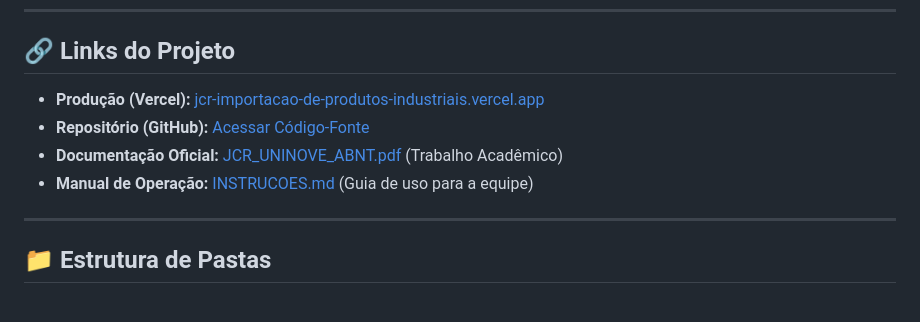
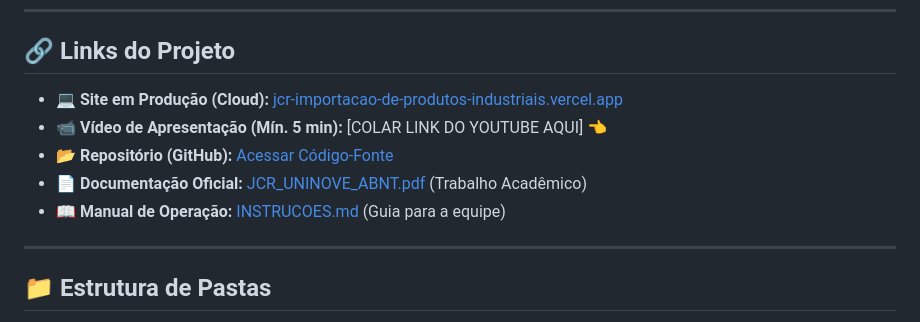
Before and after one commit to LuisGustavoCassioli/PROJETO-2026--5-SEMESTRE---JCR-IMPORTA-O-DE-PRODUTOS-INDUSTRIAIS, a Markdown page: README.md, the part around the change. Rendered like a GitHub page.

Commit message:
new additions

```diff
--- a/README.md
+++ b/README.md
@@ -87,10 +87,11 @@ npm run build
 
 ## 🔗 Links do Projeto
 
-- **Produção (Vercel):** [jcr-importacao-de-produtos-industriais.vercel.app](https://jcr-importacao-de-produtos-industriais.vercel.app)
-- **Repositório (GitHub):** [Acessar Código-Fonte](https://github.com/LuisGustavoCassioli/PROJETO-2026--5-SEMESTRE---JCR-IMPORTA-O-DE-PRODUTOS-INDUSTRIAIS)
-- **Documentação Oficial:** [JCR_UNINOVE_ABNT.pdf](./public/JCR_UNINOVE_ABNT.pdf) (Trabalho Acadêmico)
-- **Manual de Operação:** [INSTRUCOES.md](./INSTRUCOES.md) (Guia de uso para a equipe)
+- **💻 Site em Produção (Cloud):** [jcr-importacao-de-produtos-industriais.vercel.app](https://jcr-importacao-de-produtos-industriais.vercel.app)
+- **📹 Vídeo de Apresentação (Mín. 5 min):** [COLAR LINK DO YOUTUBE AQUI] 👈
+- **📂 Repositório (GitHub):** [Acessar Código-Fonte](https://github.com/LuisGustavoCassioli/PROJETO-2026--5-SEMESTRE---JCR-IMPORTA-O-DE-PRODUTOS-INDUSTRIAIS)
+- **📄 Documentação Oficial:** [JCR_UNINOVE_ABNT.pdf](./public/JCR_UNINOVE_ABNT.pdf) (Trabalho Acadêmico)
+- **📖 Manual de Operação:** [INSTRUCOES.md](./INSTRUCOES.md) (Guia para a equipe)
 
 ---
 
```
